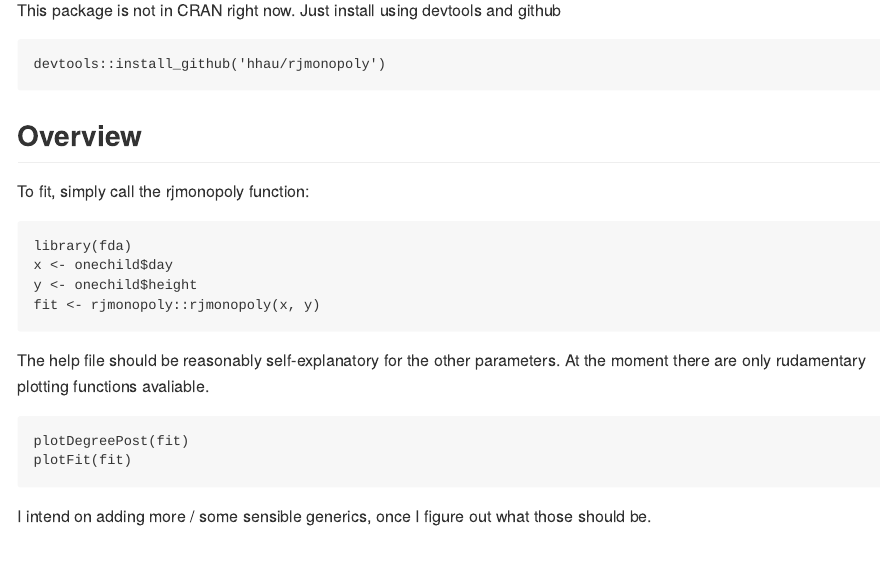
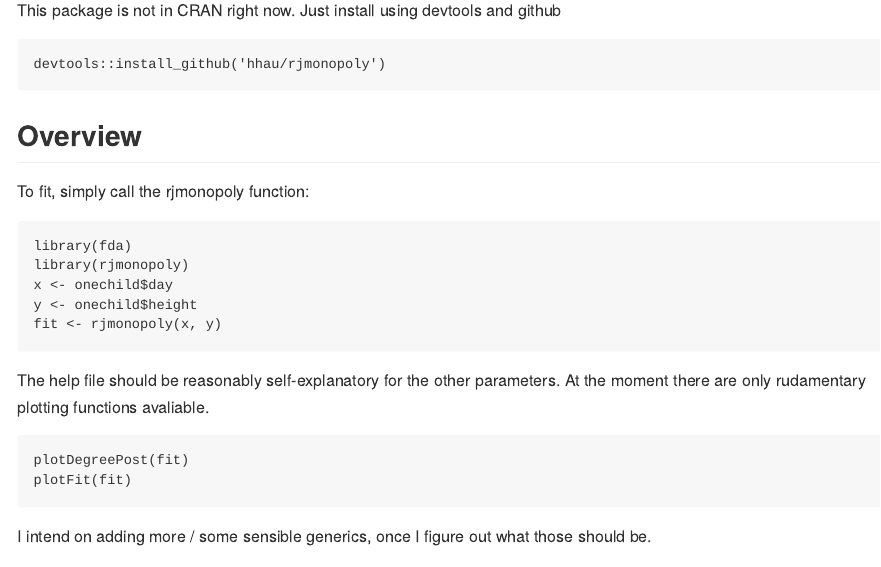
Before and after one commit to hhau/rjmonopoly, an R Markdown document (README.Rmd): the page in a window 1100 px wide, from 400 px down. The pictures show the output file README.md that the author committed with the source, drawn offline in the style of GitHub.

Commit message:
small readme adjustment

```diff
--- a/README.Rmd
+++ b/README.Rmd
@@ -22,9 +22,10 @@ This package is not in CRAN right now. Just install using devtools and github
 To fit, simply call the rjmonopoly function:
 
     library(fda)
+    library(rjmonopoly)
     x <- onechild$day
     y <- onechild$height
-    fit <- rjmonopoly::rjmonopoly(x, y)
+    fit <- rjmonopoly(x, y)
 
 The help file should be reasonably self-explanatory for the other parameters.
 At the moment there are only rudamentary plotting functions avaliable.
```
Also changed, not shown: README.md.
